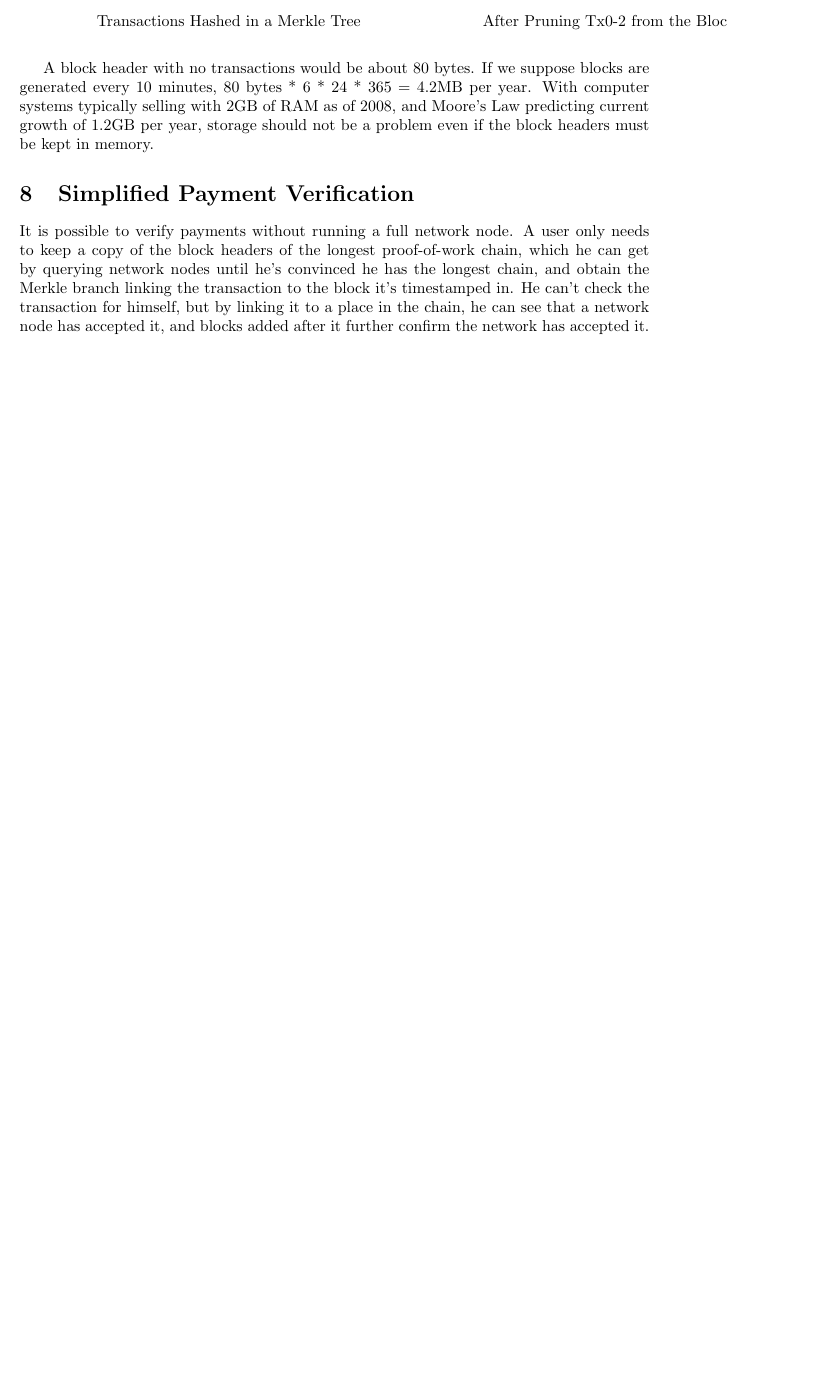
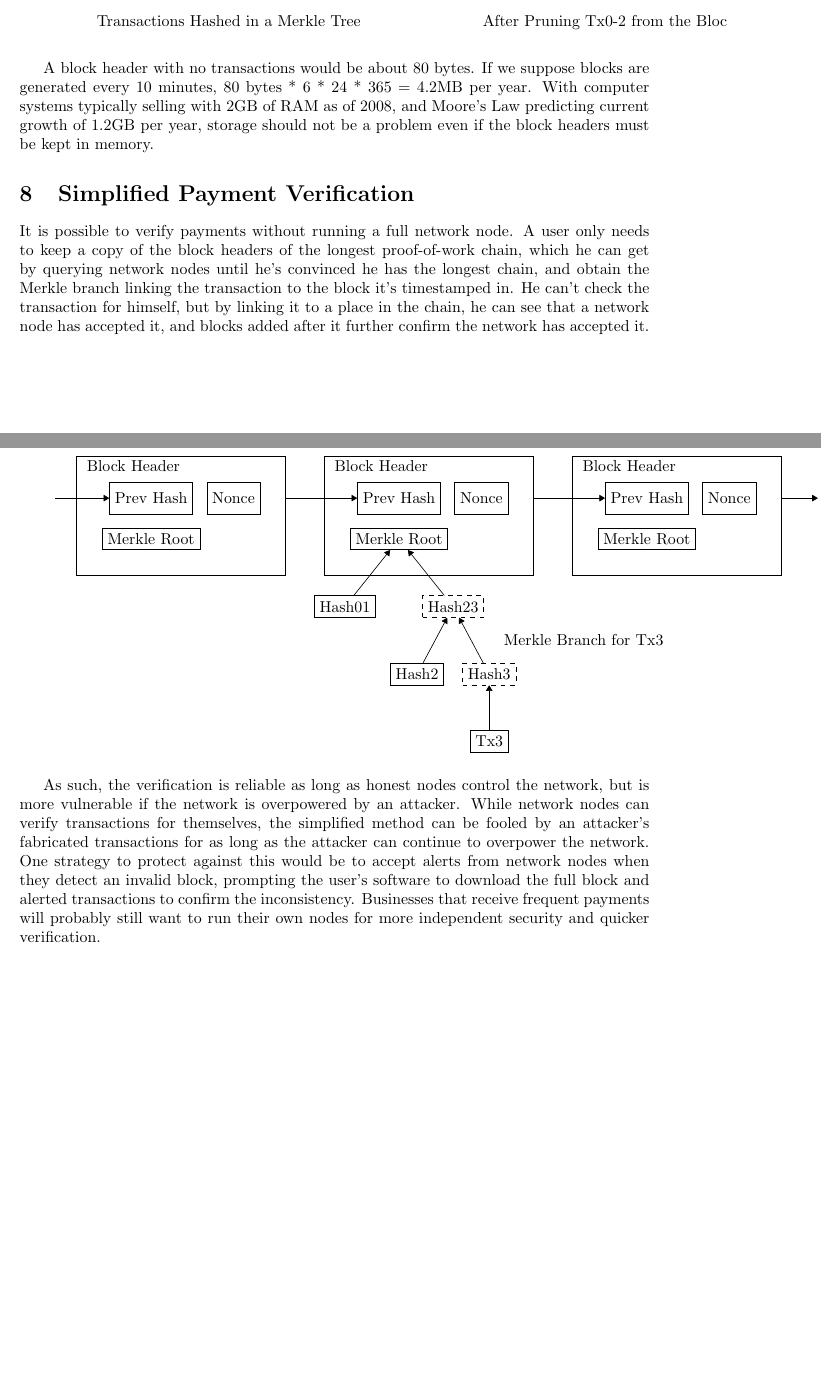
Before and after one commit to qwinsi/bitcoin-whitepaper-latex, a LaTeX paper (src/main.tex, which reads src/tikz/8-simplified-payment-verification.tikz): part of page 5 of 5 before the commit and two parts of pages 5 and 6 of 6 after it, the two joined at a grey line, cut so that both start at the same text, the shorter picture padded with empty space. Compiled offline with pdfLaTeX.

Commit message:
8-simplified-payment-verification.tikz

```diff
--- a/src/main.tex
+++ b/src/main.tex
@@ -217,5 +217,16 @@ but by linking it to a place in the chain,
 he can see that a network node has accepted it,
 and blocks added after it further confirm the network has accepted it. \\
 
+\input{tikz/8-simplified-payment-verification.tikz}
+
+As such, the verification is reliable as long as honest nodes control the network,
+but is more vulnerable if the network is overpowered by an attacker.
+While network nodes can verify transactions for themselves,
+the simplified method can be fooled by an attacker's fabricated transactions for as long as the attacker can continue to
+overpower the network.
+One strategy to protect against this would be to accept alerts from network nodes when they detect an invalid block,
+prompting the user's software to download the full block and alerted transactions to confirm the inconsistency.
+Businesses that receive frequent payments will probably still want to run their own nodes for more independent security
+and quicker verification.
 
 \end{document}
--- /dev/null
+++ b/src/tikz/8-simplified-payment-verification.tikz
@@ -0,0 +1,42 @@
+\usetikzlibrary{
+    arrows.meta,% [>=Triangle]
+    fit,        % [fit=...]
+    positioning % [right=of ...]
+}
+
+\tikzset{box/.style={draw, minimum size=2em, text centered},
+    container/.style={inner sep=16pt}
+}
+
+% Prevent childs from overlepping.  https://tex.stackexchange.com/a/60579/264984
+\tikzstyle{level 1}=[<-, sibling distance=24mm]
+\tikzstyle{level 2}=[<-, sibling distance=16mm]
+
+\begin{tikzpicture}[>=Triangle]
+\node at (0, 2.4) {Longest Proof-of-Work Chain};
+
+\foreach \i / \x in {0/0, 1/5.5, 2/11} {
+    \node (P\i-PrevHash) [box] at (\x, 1) {Prev Hash};
+    \node (Nonce) [box] [right=0.3cm of P\i-PrevHash] {Nonce};
+    \node (P\i-MerkleRoot) [below=0.3cm of P\i-PrevHash] [draw]{Merkle Root};
+    \node (P\i-Container) [container] [draw] [label={[shift={(16ex,-3ex)}]north west:Block Header}, fit=(P\i-PrevHash)(Nonce)(P\i-MerkleRoot)] {};
+}
+
+\foreach[evaluate={\next=int(\i + 1)}] \i in {0, 1} {
+    \draw [->] (P\i-Container.east |- P\next-PrevHash.west) -- (P\next-PrevHash.west);
+}
+\draw [<-] (P0-PrevHash.west) --+ (-1.2, 0);
+\draw [->] (P2-Container.east |- P2-PrevHash.west) --+ (0.8, 0);
+
+\node at (P1-MerkleRoot) {\phantom{P1-MerkleRoot}}
+child {node (Hash01) [draw]{Hash01}}
+child {node (Hash23) [draw, dashed]{Hash23}
+    child {node (Hash2) [draw]{Hash2}}
+    child {node (Hash3) [draw, dashed]{Hash3}}
+};
+
+\node (Tx3) [below=of Hash3] [draw] {Tx3};
+\draw [->] (Tx3) -- (Hash3);
+\path [->] (Hash3) -- node[right=0.6]{Merkle Branch for Tx3} (Hash23);
+
+\end{tikzpicture}
```
Also changed, not shown: src/tikz/7-reclaiming-disk-space.tikz (+4 -4 lines).
